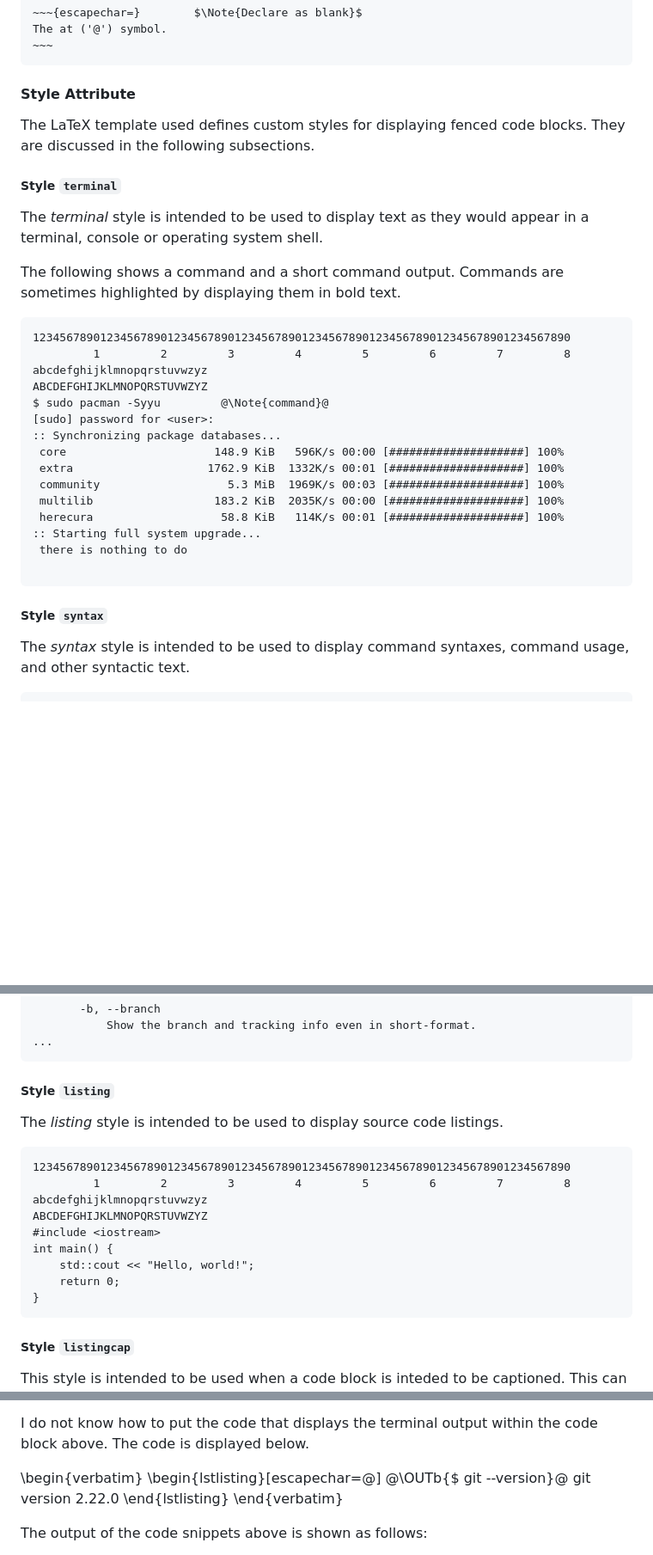
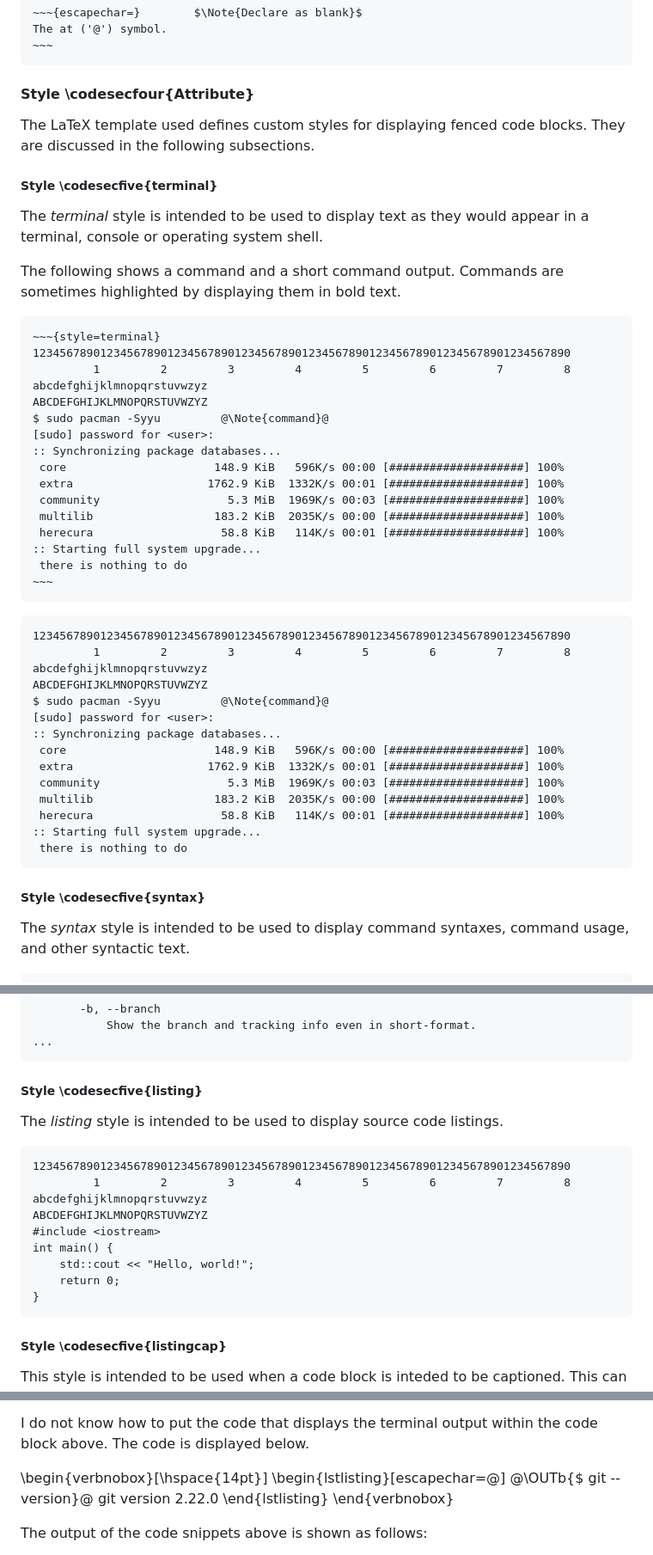
Before and after one commit to rmaicle/latex-templates, a Markdown page: doc-guide/06_markdown.md, 3 parts joined by grey strips. Shown at 86% size. GitHub-like rendering; blank space fills up the shorter version.

`````diff
--- a/doc-guide/06_markdown.md
+++ b/doc-guide/06_markdown.md
@@ -738,14 +711,14 @@ The at ('@') symbol.
 
 
 
-#### Style Attribute
+#### Style \codesecfour{Attribute}
 
 The LaTeX template used defines custom styles for displaying fenced
 code blocks. They are discussed in the following subsections.
 
 
 
-##### Style `terminal`
+##### Style \codesecfive{terminal}
 
 The *terminal* style is intended to be used to display text as they
 would appear in a terminal, console or operating system shell.
@@ -753,6 +726,7 @@ would appear in a terminal, console or operating system shell.
 The following shows a command and a short command output. Commands
 are sometimes highlighted by displaying them in bold text.
 
+````{style=listing}
 ~~~{style=terminal}
 12345678901234567890123456789012345678901234567890123456789012345678901234567890
          1         2         3         4         5         6         7         8
@@ -768,12 +742,30 @@ $ sudo pacman -Syyu         @\Note{command}@
  herecura                   58.8 KiB   114K/s 00:01 [####################] 100%
 :: Starting full system upgrade...
  there is nothing to do
-
-~~~
-
-
-
-##### Style `syntax`
+~~~
+````
+
+~~~{style=terminal}
+12345678901234567890123456789012345678901234567890123456789012345678901234567890
+         1         2         3         4         5         6         7         8
+abcdefghijklmnopqrstuvwzyz
+ABCDEFGHIJKLMNOPQRSTUVWZYZ
+$ sudo pacman -Syyu         @\Note{command}@
+[sudo] password for <user>:
+:: Synchronizing package databases...
+ core                      148.9 KiB   596K/s 00:00 [####################] 100%
+ extra                    1762.9 KiB  1332K/s 00:01 [####################] 100%
+ community                   5.3 MiB  1969K/s 00:03 [####################] 100%
+ multilib                  183.2 KiB  2035K/s 00:00 [####################] 100%
+ herecura                   58.8 KiB   114K/s 00:01 [####################] 100%
+:: Starting full system upgrade...
+ there is nothing to do
+~~~
+
+
+
+
+##### Style \codesecfive{syntax}
 
 The *syntax* style is intended to be used to display command syntaxes,
 command usage, and other syntactic text.
@@ -796,7 +788,7 @@ OPTIONS
 
 
 
-##### Style `listing`
+##### Style \codesecfive{listing}
 
 The *listing* style is intended to be used to display source code
 listings.
@@ -815,7 +807,7 @@ int main() {
 
 
 
-##### Style `listingcap`
+##### Style \codesecfive{listingcap}
 
 This style is intended to be used when a code block is inteded to be
 captioned.
@@ -1981,12 +1970,12 @@ an empty line. This may be internal to \LaTeX.
 I do not know how to put the code that displays the terminal output
 within the code block above. The code is displayed below.
 
-\begin{verbatim}
+\begin{verbnobox}[\hspace{14pt}]
 \begin{lstlisting}[escapechar=@]
 @\OUTb{$ git --version}@
 git version 2.22.0
 \end{lstlisting}
-\end{verbatim}
+\end{verbnobox}
 
 The output of the code snippets above is shown as follows:
 
`````
Also changed, not shown: other parts of doc-guide/06_markdown.md (+58 -88 lines).
